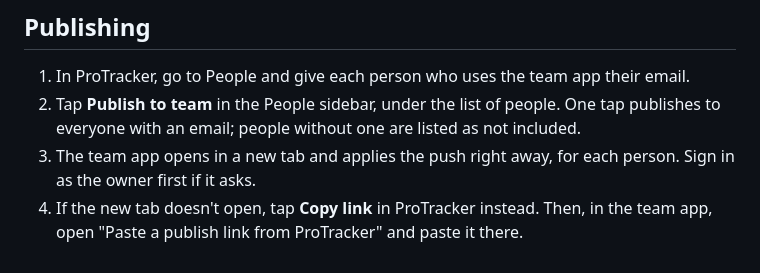
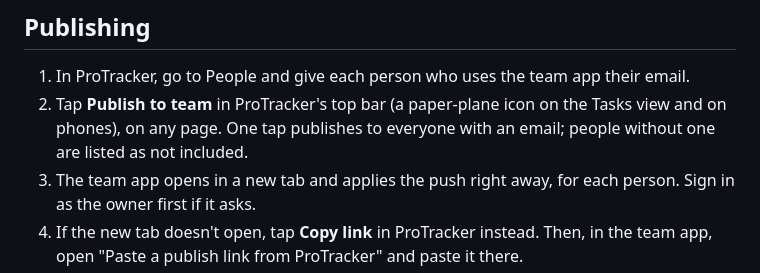
Before and after one commit to toomu/protracker-team, a Markdown page: README.md, the part around the change. Rendered like a GitHub page.

Commit message:
README: Publish to team is in ProTracker's top bar

```diff
--- a/README.md
+++ b/README.md
@@ -36,7 +36,7 @@ Supabase's built-in email sender only sends a few emails per hour, which is fine
 ## Publishing
 
 1. In ProTracker, go to People and give each person who uses the team app their email.
-2. Tap **Publish to team** in the People sidebar, under the list of people. One tap publishes to everyone with an email; people without one are listed as not included.
+2. Tap **Publish to team** in ProTracker's top bar (a paper-plane icon on the Tasks view and on phones), on any page. One tap publishes to everyone with an email; people without one are listed as not included.
 3. The team app opens in a new tab and applies the push right away, for each person. Sign in as the owner first if it asks.
 4. If the new tab doesn't open, tap **Copy link** in ProTracker instead. Then, in the team app, open "Paste a publish link from ProTracker" and paste it there.
 
```
